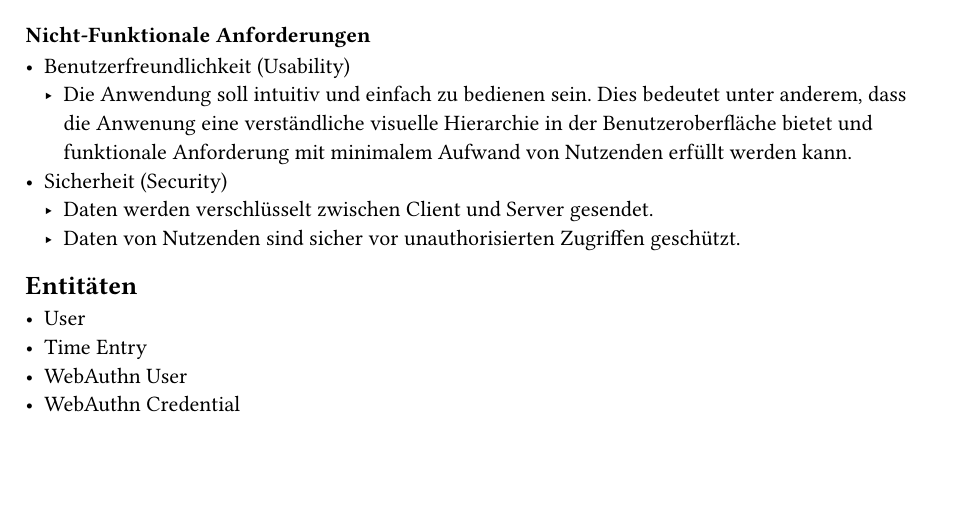
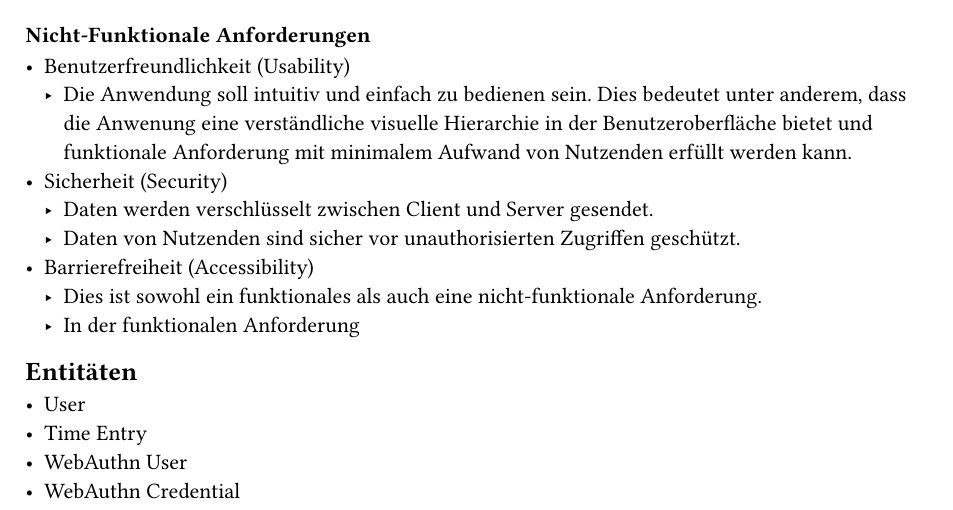
Before and after one commit to SantaClaas/enterprise-web-development, a Typst document (concept.typ): part of the page before the commit and part of page 1 of 2 after it, cut so that both start at the same text, the shorter picture padded with empty space. Compiled offline with Typst 0.15.

Commit message:
Add accessibility to requirements

```diff
--- a/concept.typ
+++ b/concept.typ
@@ -52,6 +52,9 @@ Zudem müssen sie z.B. nicht dem Arbeitszeiterfassungssystem ihres Arbeitgebers
 - Sicherheit (Security)
   - Daten werden verschlüsselt zwischen Client und Server gesendet.
   - Daten von Nutzenden sind sicher vor unauthorisierten Zugriffen geschützt.
+- Barrierefreiheit (Accessibility)
+  - Dies ist sowohl ein funktionales als auch eine nicht-funktionale Anforderung.
+  - In der funktionalen Anforderung
 // - Klassendiagramm mit den Entitäten
 //   - Erstellen Sie ein Klassendiagramm, in dem Sie die geplanten Entitäten mit ihren Bezie-hungen darstellen.
 //   - Erläutern Sie kurz die Entitäten sowie deren Beziehungen zueinander.
```
